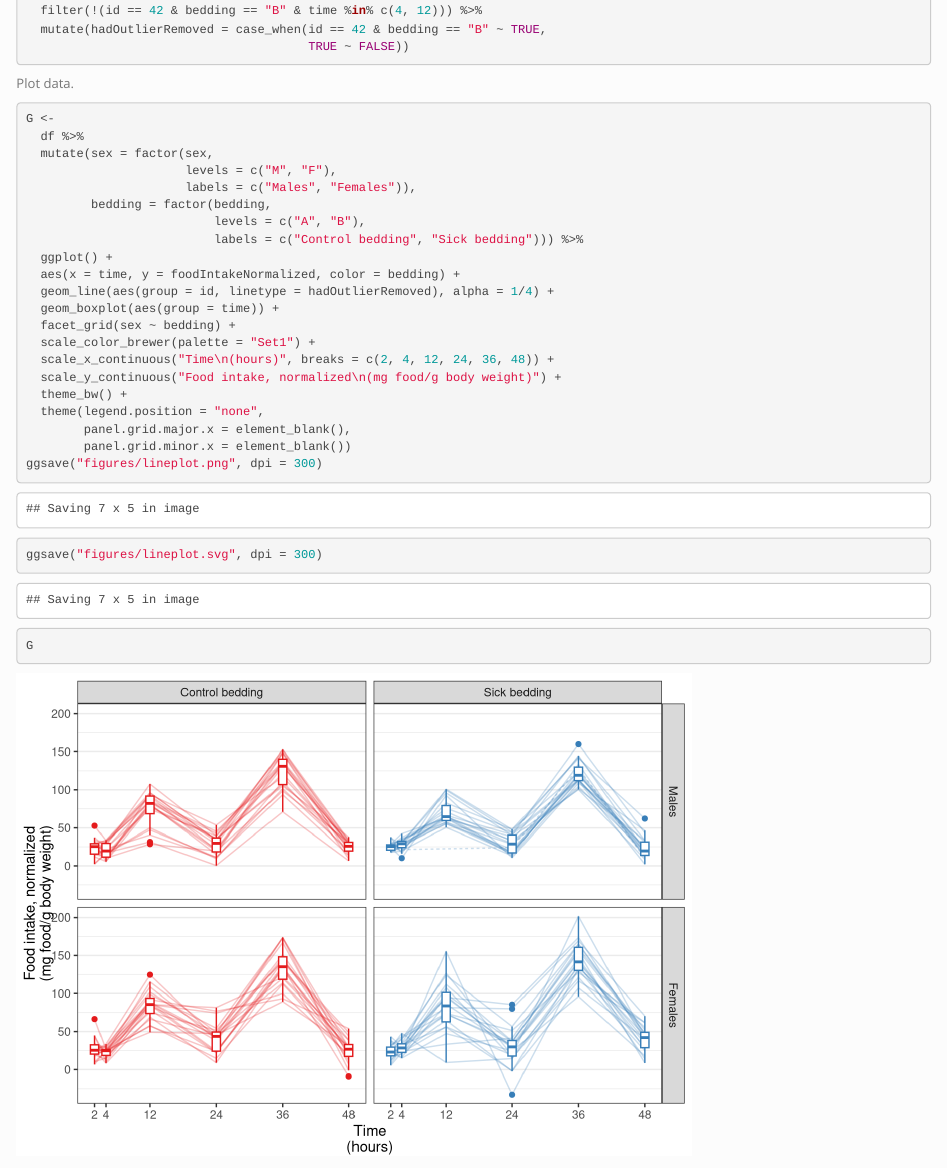
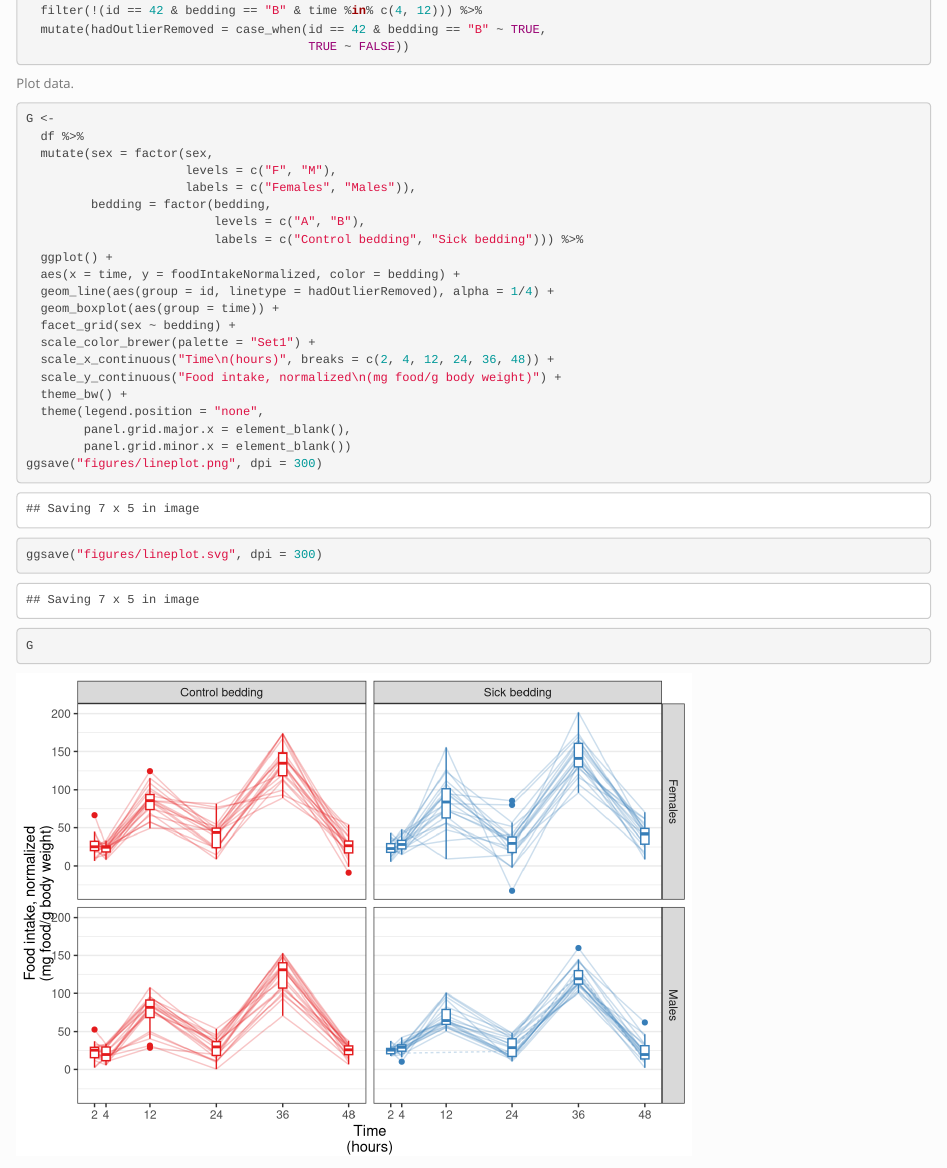
Before and after one commit to benjamin-chan/BDP2-448-Lovasz, an R Markdown document (scripts/BDP2-448.Rmd): the page in a window 1100 px wide, from 1380 px down. Rendered offline with R 4.5, knitr and Pandoc, with nearby package versions; some code elsewhere in the file could not run offline.

Commit message:
Flip order of sex values

```diff
--- a/scripts/BDP2-448.Rmd
+++ b/scripts/BDP2-448.Rmd
@@ -69,8 +69,8 @@ Plot data.
 G <-
   df %>%
   mutate(sex = factor(sex,
-                      levels = c("M", "F"),
-                      labels = c("Males", "Females")),
+                      levels = c("F", "M"),
+                      labels = c("Females", "Males")),
          bedding = factor(bedding,
                           levels = c("A", "B"),
                           labels = c("Control bedding", "Sick bedding"))) %>%
```
